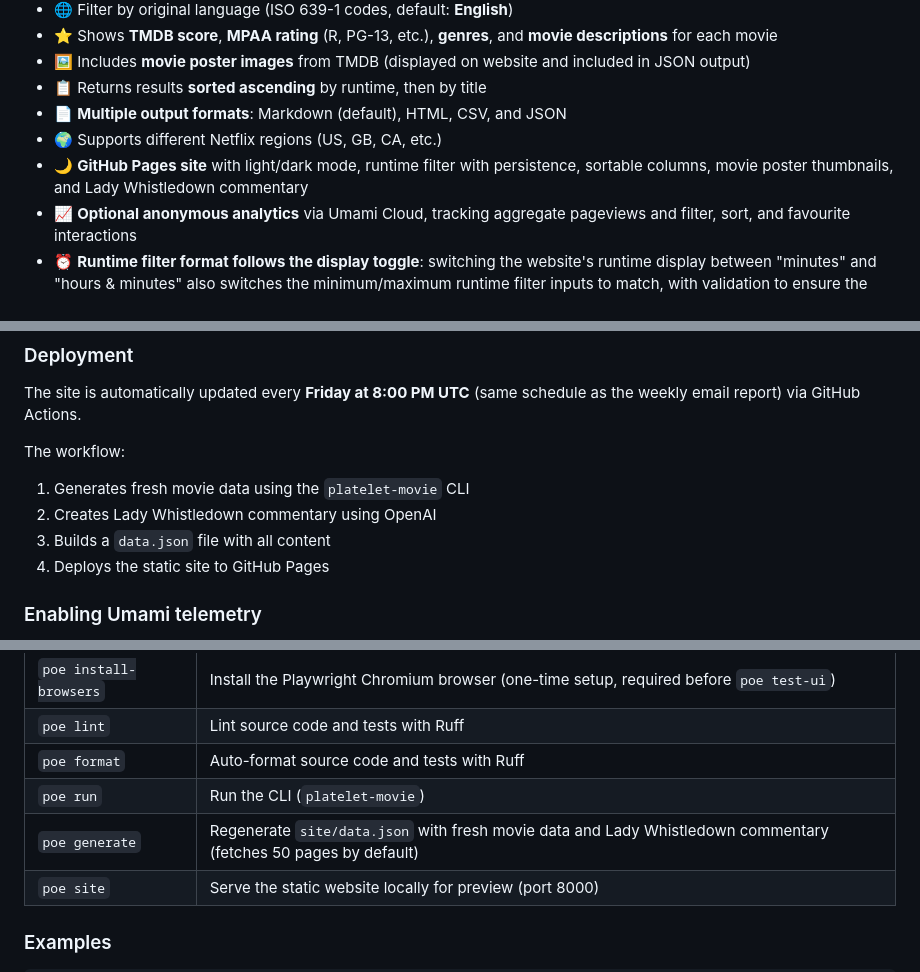
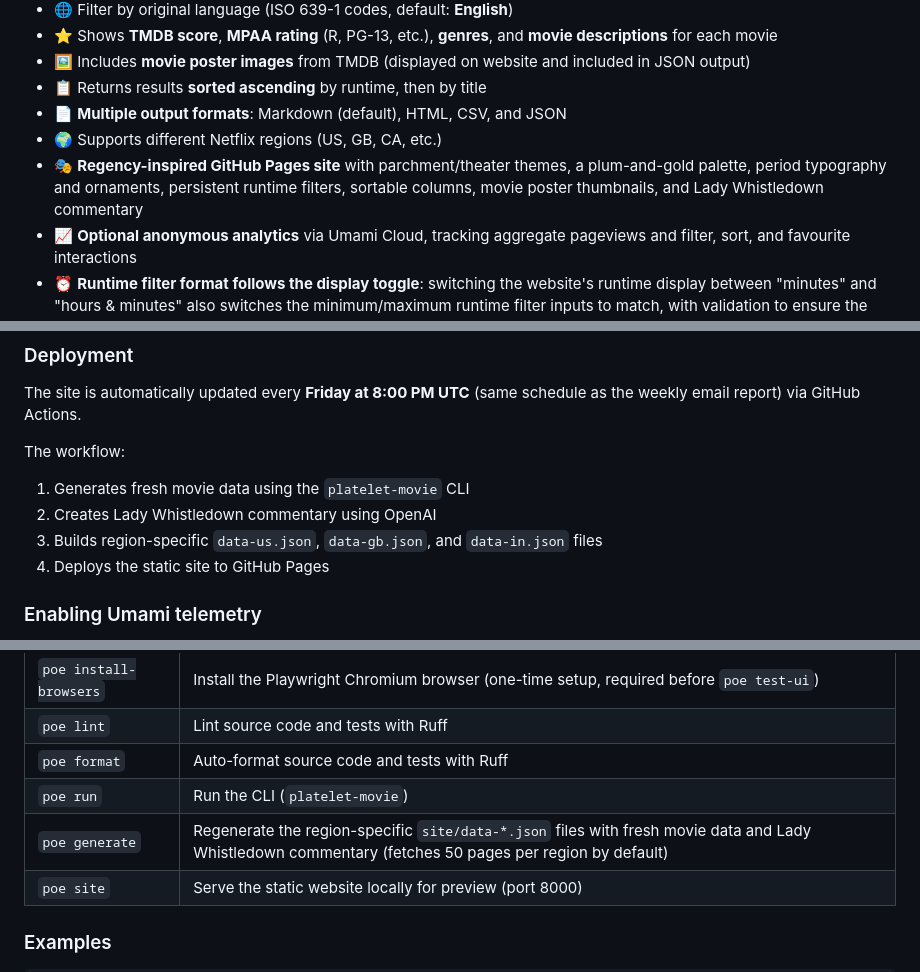
Before and after one commit to tegataiprime/Platelet-Movie, a Markdown page: README.md, 3 parts joined by grey strips. Rendered like a GitHub page.

```diff
--- a/README.md
+++ b/README.md
@@ -31,7 +31,7 @@ TMDB provides reliable watch provider data (including Netflix availability) that
 - 📋 Returns results **sorted ascending** by runtime, then by title
 - 📄 **Multiple output formats**: Markdown (default), HTML, CSV, and JSON
 - 🌍 Supports different Netflix regions (US, GB, CA, etc.)
-- 🌙 **GitHub Pages site** with light/dark mode, runtime filter with persistence, sortable columns, movie poster thumbnails, and Lady Whistledown commentary
+- 🎭 **Regency-inspired GitHub Pages site** with parchment/theater themes, a plum-and-gold palette, period typography and ornaments, persistent runtime filters, sortable columns, movie poster thumbnails, and Lady Whistledown commentary
 - 📈 **Optional anonymous analytics** via Umami Cloud, tracking aggregate pageviews and filter, sort, and favourite interactions
 - ⏰ **Runtime filter format follows the display toggle**: switching the website's runtime display between "minutes" and "hours & minutes" also switches the minimum/maximum runtime filter inputs to match, with validation to ensure the maximum is never less than the minimum
 - 🌏 **Multi-region support on website**: Switch between US 🇺🇸, UK 🇬🇧, and India 🇮🇳 Netflix catalogs with preference persistence
@@ -303,7 +303,7 @@ The site is automatically updated every **Friday at 8:00 PM UTC** (same schedule
 The workflow:
 1. Generates fresh movie data using the `platelet-movie` CLI
 2. Creates Lady Whistledown commentary using OpenAI
-3. Builds a `data.json` file with all content
+3. Builds region-specific `data-us.json`, `data-gb.json`, and `data-in.json` files
 4. Deploys the static site to GitHub Pages
 
 ### Enabling Umami telemetry
@@ -401,7 +401,7 @@ All common developer tasks are available via [Poe the Poet](https://poethepoet.n
 | `poe lint` | Lint source code and tests with Ruff |
 | `poe format` | Auto-format source code and tests with Ruff |
 | `poe run` | Run the CLI (`platelet-movie`) |
-| `poe generate` | Regenerate `site/data.json` with fresh movie data and Lady Whistledown commentary (fetches 50 pages by default) |
+| `poe generate` | Regenerate the region-specific `site/data-*.json` files with fresh movie data and Lady Whistledown commentary (fetches 50 pages per region by default) |
 | `poe site` | Serve the static website locally for preview (port 8000) |
 
 ### Examples
```
Also changed, not shown: other parts of README.md (+19 -16 lines).
